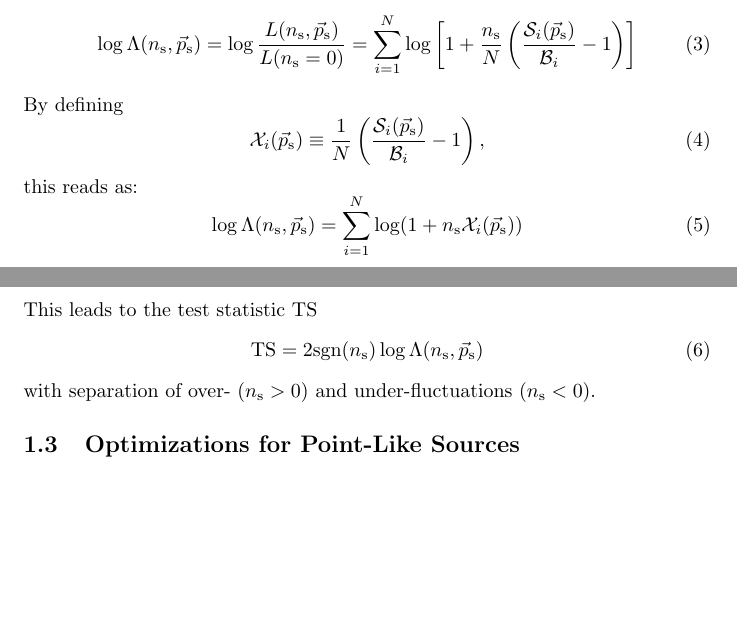
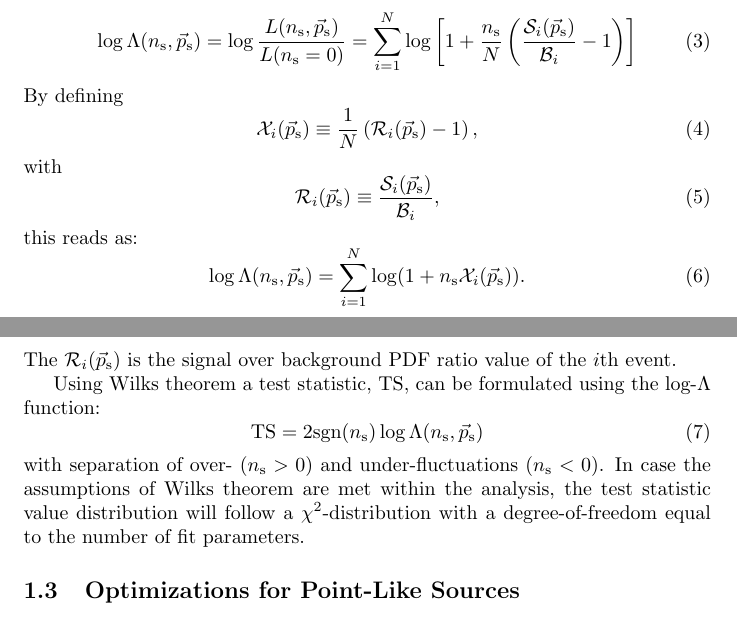
Before and after one commit to icecube/skyllh, a LaTeX document (doc/user_manual.tex): two parts of pages 1 and 2 of 8, joined at a grey line, cut so that both start at the same text, the shorter picture padded with empty space. Compiled offline with pdfLaTeX.

Commit message:
Improved the math docs a bit.
git-svn-id: http://code.icecube.wisc.edu/svn/sandbox/skylab/branches/skylab3@164603 16731396-06f5-0310-8873-f7f720988828

```diff
--- a/doc/user_manual.tex
+++ b/doc/user_manual.tex
@@ -61,20 +61,31 @@ equation \ref{eq:L} at $\ns=0$ is tested:
 \end{equation}
 By defining
 \begin{equation}
-\mathcal{X}_i(\ps) \equiv \frac{1}{N}\left( \frac{\mathcal{S}_i(\ps)}{\mathcal{B}_i} - 1 \right),
+\mathcal{X}_i(\ps) \equiv \frac{1}{N}\left( \mathcal{R}_i(\ps) - 1 \right),
 \label{eq:Xi}
+\end{equation}
+with
+\begin{equation}
+ \mathcal{R}_i(\ps) \equiv \frac{\mathcal{S}_i(\ps)}{\mathcal{B}_i},
 \end{equation}
 this reads as:
 \begin{equation}
- \log \Lambda(\ns,\ps) = \sum_{i=1}^{N} \log (1 + \ns\mathcal{X}_i(\ps))
+ \log \Lambda(\ns,\ps) = \sum_{i=1}^{N} \log (1 + \ns\mathcal{X}_i(\ps)).
  \label{eq:logLambdaOfX}
 \end{equation}
-This leads to the test statistic TS
+The $\mathcal{R}_{i}(\ps)$ is the signal over background PDF ratio value of the
+$i$th event.
+
+Using Wilks theorem a test statistic, TS, can be formulated using the
+log-$\Lambda$ function:
 \begin{equation}
  \mathrm{TS} = 2\mathrm{sgn}(\ns) \log \Lambda(\ns,\ps)
  \label{eq:TS}
 \end{equation}
 with separation of over- ($\ns > 0$) and under-fluctuations ($\ns < 0$).
+In case the assumptions of Wilks theorem are met within the analysis, the test
+statistic value distribution will follow a $\chi^2$-distribution with
+a degree-of-freedom equal to the number of fit parameters.
 
 \subsection{Optimizations for Point-Like Sources}
 
```
Also changed, not shown: doc/user_manual.pdf.
